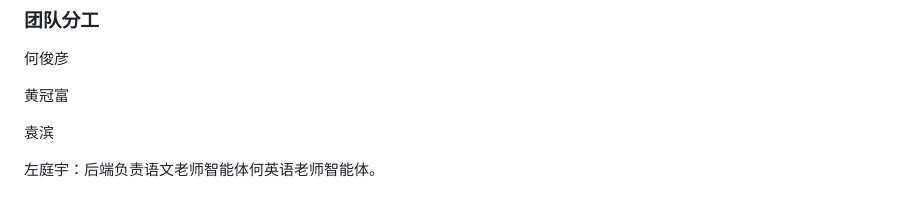
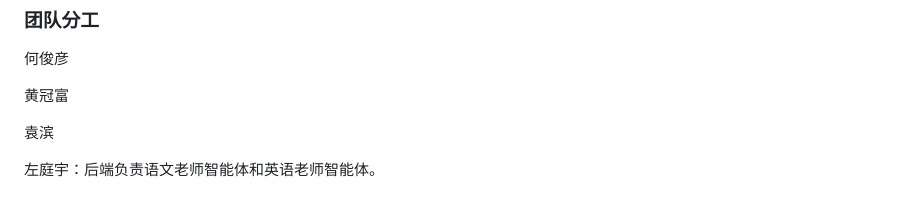
Before and after one commit to KamisAyaka/ai_agent, a Markdown page: README.md, the part around the change. Rendered like a GitHub page.

```diff
--- a/README.md
+++ b/README.md
@@ -310,4 +310,4 @@ Model output: content='Certainly! Let\'s tackle these relative pronoun questions
 
 袁滨
 
-左庭宇：后端负责语文老师智能体何英语老师智能体。
+左庭宇：后端负责语文老师智能体和英语老师智能体。
```
